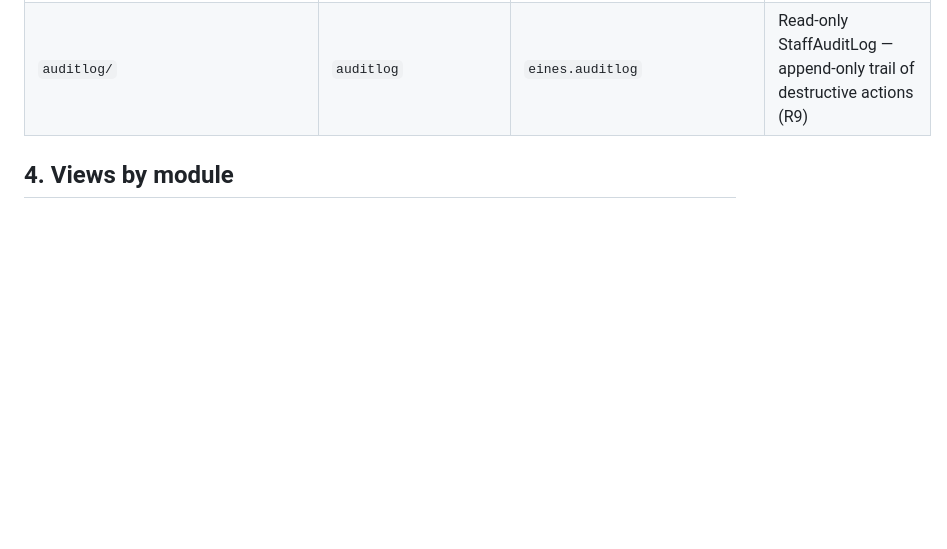
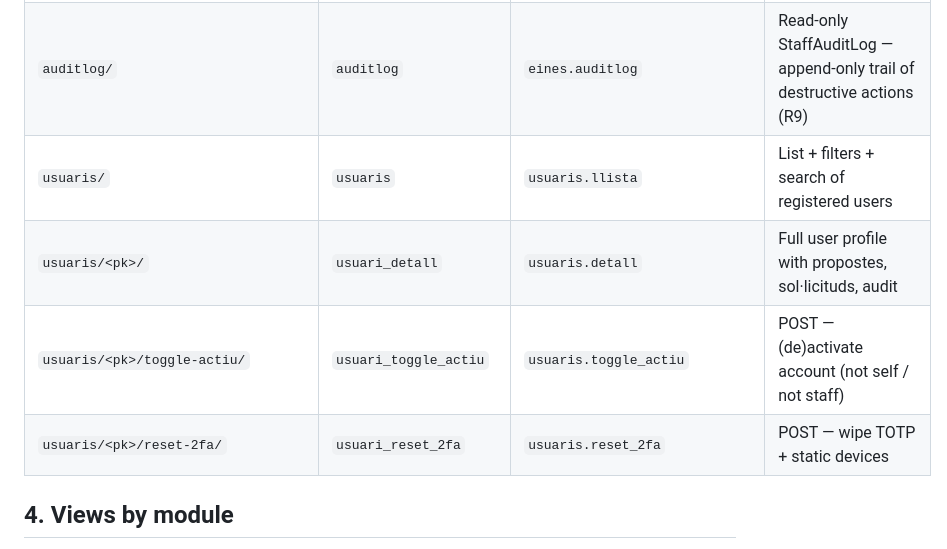
Before and after one commit to miquelmatoses/TopQuaranta, a Markdown page: CLAUDE_STAFF.md, the part around the change. GitHub-like rendering; blank space fills up the shorter version.

```diff
--- a/CLAUDE_STAFF.md
+++ b/CLAUDE_STAFF.md
@@ -78,6 +78,10 @@ def llista(request):
 | `propostes/<pk>/rebutjar/` | `proposta_rebutjar` | | estat=rebutjat |
 | `configuracio/` | `configuracio` | `eines.configuracio` | ConfiguracioGlobal edit form |
 | `auditlog/` | `auditlog` | `eines.auditlog` | Read-only StaffAuditLog — append-only trail of destructive actions (R9) |
+| `usuaris/` | `usuaris` | `usuaris.llista` | List + filters + search of registered users |
+| `usuaris/<pk>/` | `usuari_detall` | `usuaris.detall` | Full user profile with propostes, sol·licituds, audit |
+| `usuaris/<pk>/toggle-actiu/` | `usuari_toggle_actiu` | `usuaris.toggle_actiu` | POST — (de)activate account (not self / not staff) |
+| `usuaris/<pk>/reset-2fa/` | `usuari_reset_2fa` | `usuaris.reset_2fa` | POST — wipe TOTP + static devices |
 
 ## 4. Views by module
 
```
Also changed, not shown: CLAUDE_EXCELLENCE.md (+8 -0 lines), ROADMAP.md (+3 -3 lines).
